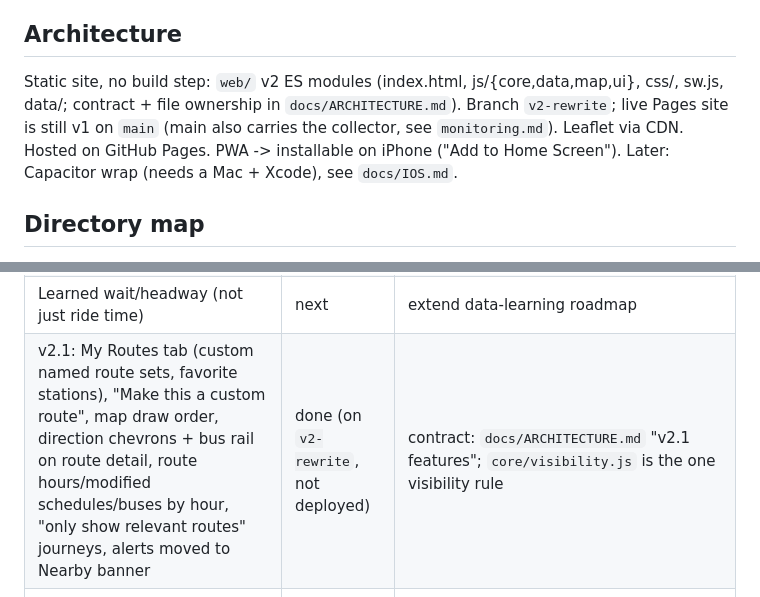
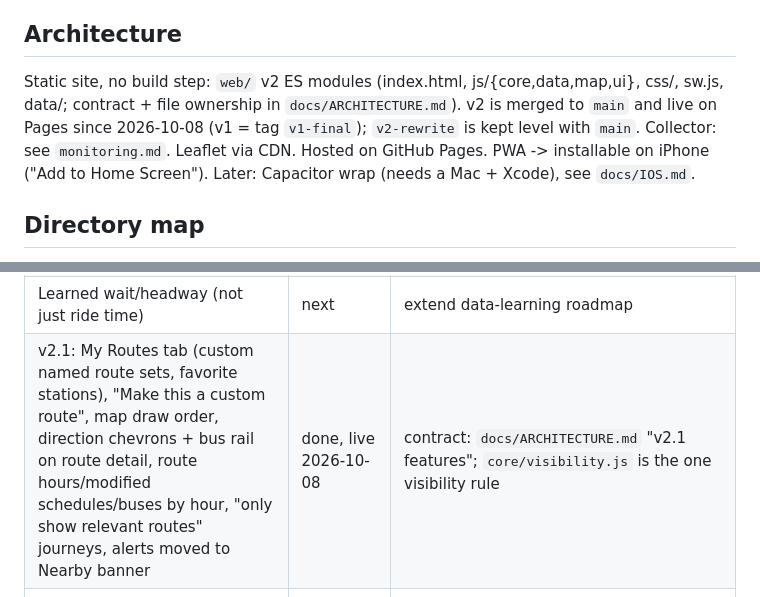
Before and after one commit to blobberus/straight-bussing, a Markdown page: CLAUDE.md, 2 parts joined by grey strips. Drawn GitHub-style.

Commit message:
CLAUDE.md: v2 is live on main
Co-Authored-By: Claude Opus 5.5 <noreply@anthropic.com>

```diff
--- a/CLAUDE.md
+++ b/CLAUDE.md
@@ -11,7 +11,7 @@ Owner: Nathan. Repo: github.com/blobberus/straight-bussing (main). Work on Windo
 - Permission from UChicago Transportation is UNRESOLVED. App must say "unofficial", avoid UChicago names/logos/"UGo", warn when data is stale, link to official app/phone (773.702.8181).
 
 ## Architecture
-Static site, no build step: `web/` v2 ES modules (index.html, js/{core,data,map,ui}, css/, sw.js, data/; contract + file ownership in `docs/ARCHITECTURE.md`). Branch `v2-rewrite`; live Pages site is still v1 on `main` (main also carries the collector, see `monitoring.md`). Leaflet via CDN. Hosted on GitHub Pages. PWA -> installable on iPhone ("Add to Home Screen"). Later: Capacitor wrap (needs a Mac + Xcode), see `docs/IOS.md`.
+Static site, no build step: `web/` v2 ES modules (index.html, js/{core,data,map,ui}, css/, sw.js, data/; contract + file ownership in `docs/ARCHITECTURE.md`). v2 is merged to `main` and live on Pages since 2026-10-08 (v1 = tag `v1-final`); `v2-rewrite` is kept level with `main`. Collector: see `monitoring.md`. Leaflet via CDN. Hosted on GitHub Pages. PWA -> installable on iPhone ("Add to Home Screen"). Later: Capacitor wrap (needs a Mac + Xcode), see `docs/IOS.md`.
 
 ## Directory map
 - `web/` app (deployed as-is)  · `tools/` data scripts  · `.github/workflows/` Pages deploy + daily GTFS refresh  · `docs/` APPSTORE.md (cost/feasibility), IOS.md, RUN.md (how to operate)
@@ -55,7 +55,7 @@ Also every ship: bump the cache name in `web/sw.js` when shell files change; esc
 | Theme + basemap styling | in progress | `web/theme.js`, `web/mapstyle.js` |
 | Directions: trace route shapes, walking path on streets | next | needs shape clipping / routing |
 | Learned wait/headway (not just ride time) | next | extend data-learning roadmap |
-| v2.1: My Routes tab (custom named route sets, favorite stations), "Make this a custom route", map draw order, direction chevrons + bus rail on route detail, route hours/modified schedules/buses by hour, "only show relevant routes" journeys, alerts moved to Nearby banner | done (on `v2-rewrite`, not deployed) | contract: `docs/ARCHITECTURE.md` "v2.1 features"; `core/visibility.js` is the one visibility rule |
+| v2.1: My Routes tab (custom named route sets, favorite stations), "Make this a custom route", map draw order, direction chevrons + bus rail on route detail, route hours/modified schedules/buses by hour, "only show relevant routes" journeys, alerts moved to Nearby banner | done, live 2026-10-08 | contract: `docs/ARCHITECTURE.md` "v2.1 features"; `core/visibility.js` is the one visibility rule |
 | Routes list: "Show all" and "Hide all" buttons | next (owner request 2026-10-08) | `ui/views/routes.js`; Show all = `hiddenRoutes: []` (+ `clearCustom`), Hide all = every rid; keep "Make this a custom route" working |
 | Monitoring runbook | done | `monitoring.md` + `tools/monitor.py` ("run monitoring.md"); first scheduled collector run had not fired yet on 2026-10-08 |
 | Settings (top-right gear): theme, alerts, bus-near alerts (2 / 1 stops, N min; web = only while open) | done | `ui/views/settings.js`, `core/notify.js`, `ui/notifier.js`; Live Activity / lock screen = iPhone app only, see `conversion to appstore.md` |
```
